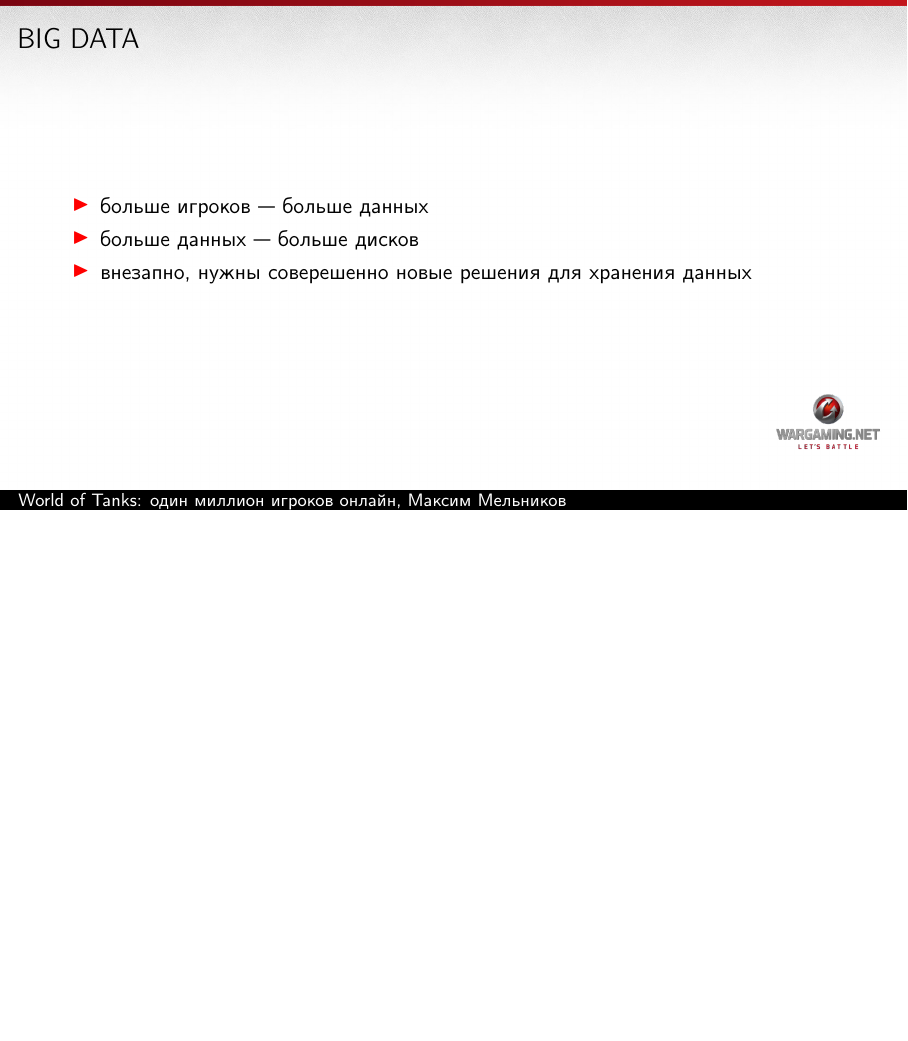
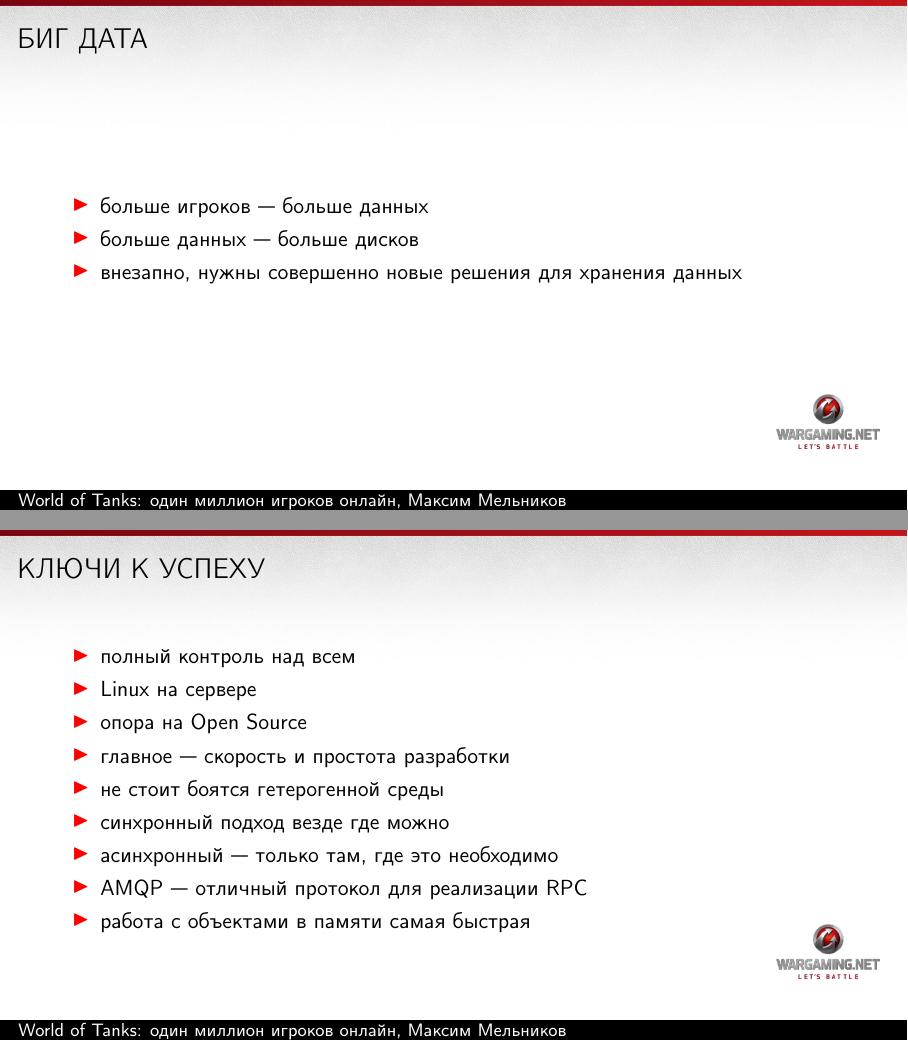
Before and after one commit to max-posedon/talk-wot-1Mccu-unlocked, LaTeX slides (wot-1Mccu-unlocked.tex): page 9 of 33 before the commit and pages 9 and 33 of 34 after it, the two joined at a grey line, the shorter picture padded with empty space. Compiled offline with pdfLaTeX.

Commit message:
done
Signed-off-by: Maksim Melnikau <maxposedon@gmail.com>

```diff
--- a/wot-1Mccu-unlocked.tex
+++ b/wot-1Mccu-unlocked.tex
@@ -123,11 +123,11 @@
     \end{itemize}
 \end{frame}
 
-\begin{frame}{BIG DATA}
+\begin{frame}{БИГ ДАТА}
     \begin{itemize}
         \item больше игроков --- больше данных
         \item больше данных --- больше дисков
-        \item внезапно, нужны соверешенно новые решения для хранения данных
+        \item внезапно, нужны совершенно новые решения для хранения данных
     \end{itemize}
 \end{frame}
 
@@ -388,6 +388,20 @@
 \end{frame}
 }
 
+\begin{frame}{КЛЮЧИ К УСПЕХУ}
+    \begin{itemize}
+        \item полный контроль над всем
+        \item Linux на сервере
+        \item опора на Open Source
+        \item главное --- скорость и простота разработки
+        \item не стоит боятся гетерогенной среды
+        \item синхронный подход везде где можно
+        \item асинхронный --- только там, где это необходимо
+        \item AMQP --- отличный протокол для реализации RPC
+        \item работа с объектами в памяти самая быстрая
+    \end{itemize}
+\end{frame}
+
 {
 \setbeamertemplate{footline}{}
 
```
Also changed, not shown: wot-1Mccu-unlocked.pdf, wot-1Mccu-unlocked.tex (18 more changed lines).
